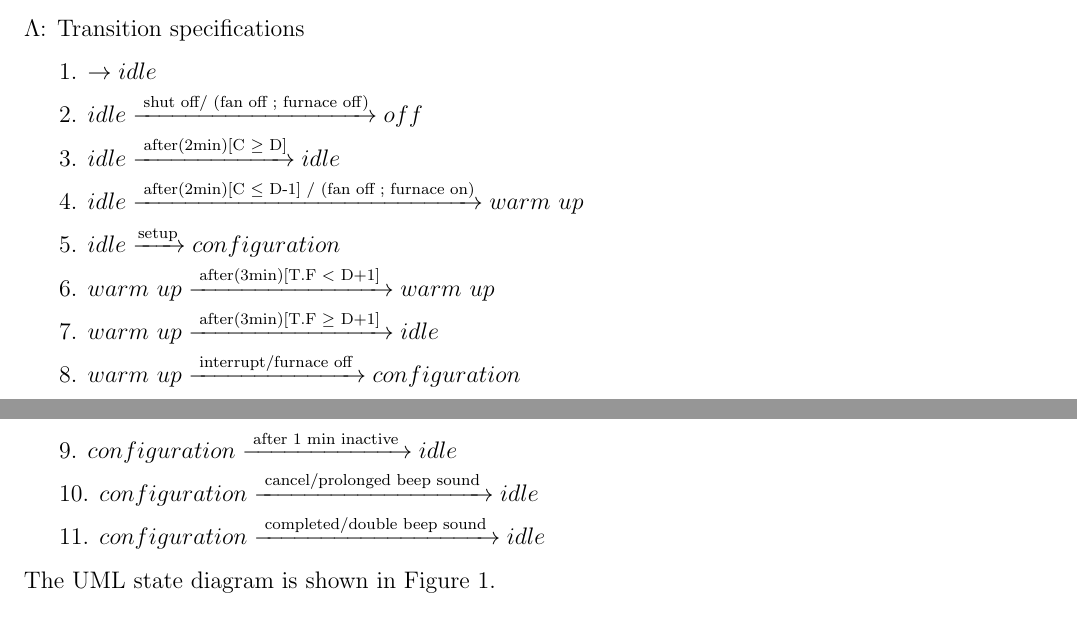
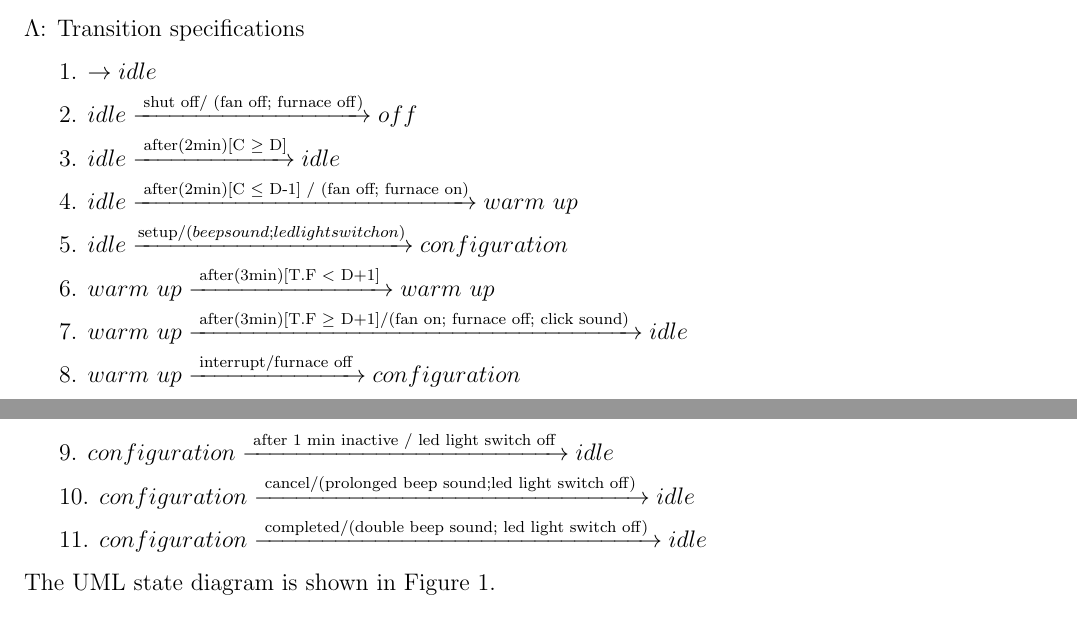
Before and after one commit to tarekait1996/Soen331_A1, a LaTeX document (specification.tex): two parts of pages 1 and 2 of 4, joined at a grey line, cut so that both start at the same text. Compiled offline with pdfLaTeX.

Commit message:
Added missing actions.

```diff
--- a/specification.tex
+++ b/specification.tex
@@ -30,16 +30,16 @@ Ethel Narra Pangan (40061530)}
 \noindent $V: \{C, T, D, Tf\}$\\
 \noindent $\Lambda$: Transition specifications\\
 \indent 1. $\rightarrow idle$\\
-\indent 2. $idle \xrightarrow {\text { shut off/ (fan off ; furnace off)}} off$\\
+\indent 2. $idle \xrightarrow {\text { shut off/ (fan off; furnace off)}} off$\\
 \indent 3. $idle \xrightarrow {\text { after(2min)[C $\geq$ D]}} idle$\\
-\indent 4. $idle \xrightarrow {\text { after(2min)[C $\leq$ D-1] / (fan off ; furnace on)}} warm~up$\\
-\indent 5. $idle \xrightarrow {\text {setup}} configuration$\\
+\indent 4. $idle \xrightarrow {\text { after(2min)[C $\leq$ D-1] / (fan off; furnace on)}} warm~up$\\
+\indent 5. $idle \xrightarrow {\text {setup}/(beep sound ; led light switch on)} configuration$\\
 \indent 6. $warm~up \xrightarrow {\text { after(3min)[T.F $<$ D+1] }} warm~up$\\
-\indent 7. $warm~up \xrightarrow {\text { after(3min)[T.F $\geq$ D+1] }} idle$\\
+\indent 7. $warm~up \xrightarrow {\text { after(3min)[T.F $\geq$ D+1]/(fan on; furnace off; click sound) }} idle$\\
 \indent 8. $warm~up \xrightarrow {\text { interrupt/furnace off }} configuration$\\
-\indent 9. $configuration \xrightarrow {\text { after 1 min inactive }} idle$\\
-\indent 10. $configuration \xrightarrow {\text { cancel/prolonged beep sound }} idle$\\
-\indent 11. $configuration \xrightarrow {\text { completed/double beep sound }} idle$\\
+\indent 9. $configuration \xrightarrow {\text { after 1 min inactive / led light switch off }} idle$\\
+\indent 10. $configuration \xrightarrow {\text { cancel/(prolonged beep sound;led light switch off) }} idle$\\
+\indent 11. $configuration \xrightarrow {\text { completed/(double beep sound; led light switch off) }} idle$\\
 \noindent The UML state diagram is shown in Figure~\ref{fig:system-fig}.\\\\
 
 \noindent The EFSM of the configuration is the tuple $S = (Q, \Sigma_1, \Sigma_2, q_0, V, \Lambda)$, where\\
```
